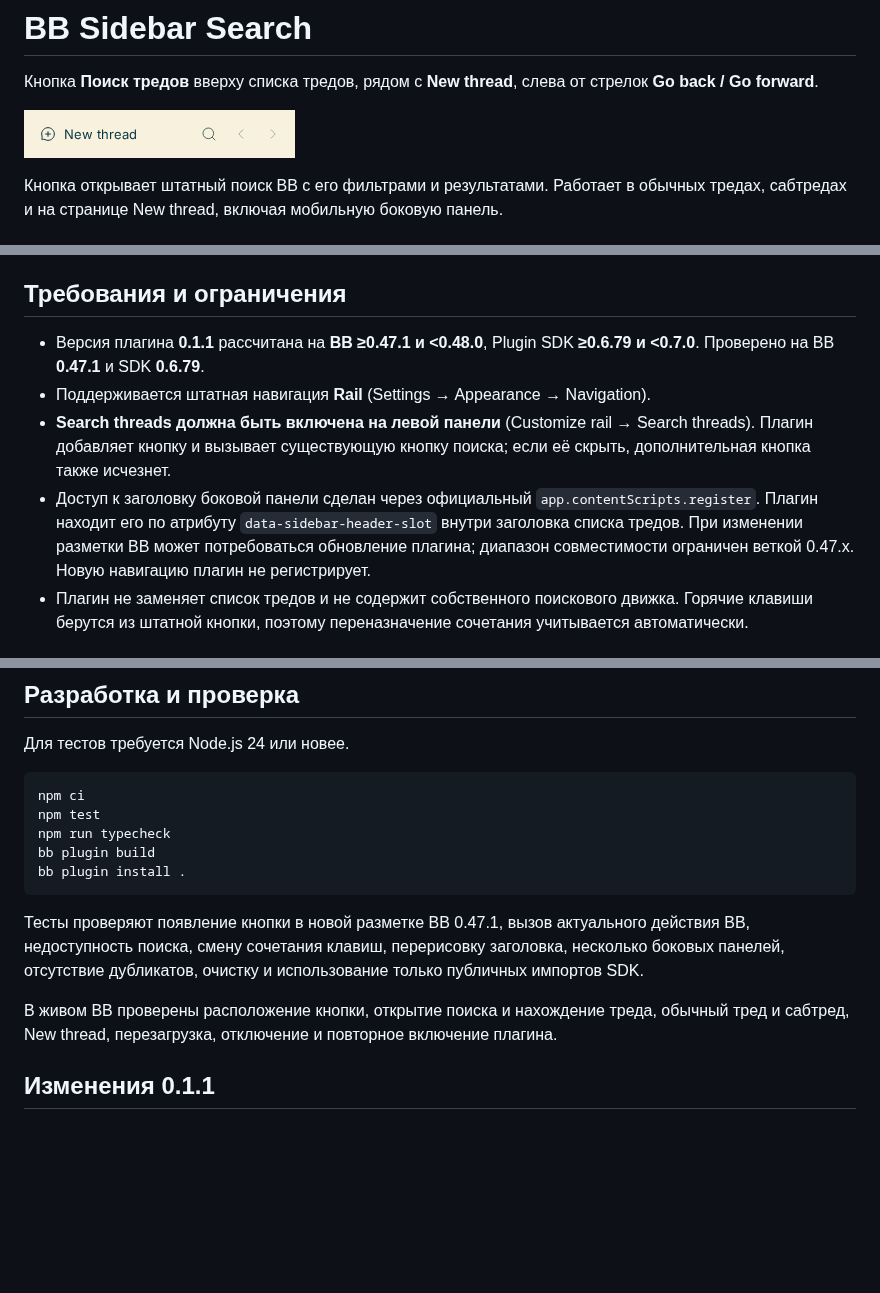
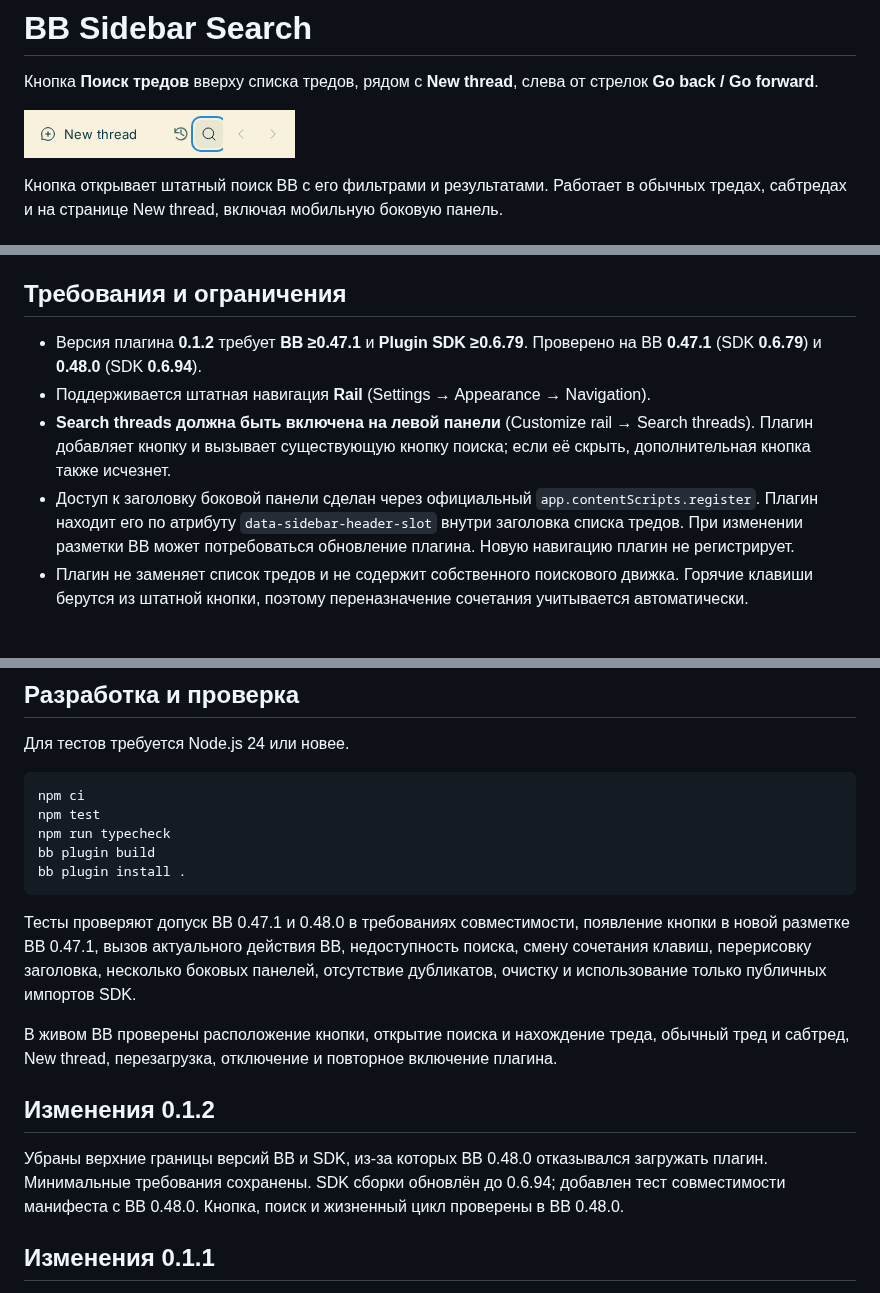
Before and after one commit to artbear/bb-plugin-sidebar-search, a Markdown page: README.md, 3 parts joined by grey strips. Rendered like a GitHub page; pictures changed too: docs/screenshot.png; blank space fills up the shorter version.

````diff
--- a/README.md
+++ b/README.md
@@ -16,10 +16,10 @@ bb plugin install https://github.com/artbear/bb-plugin-sidebar-search
 
 ## Требования и ограничения
 
-- Версия плагина **0.1.1** рассчитана на **BB ≥0.47.1 и <0.48.0**, Plugin SDK **≥0.6.79 и <0.7.0**. Проверено на BB **0.47.1** и SDK **0.6.79**.
+- Версия плагина **0.1.2** требует **BB ≥0.47.1** и **Plugin SDK ≥0.6.79**. Проверено на BB **0.47.1** (SDK **0.6.79**) и **0.48.0** (SDK **0.6.94**).
 - Поддерживается штатная навигация **Rail** (Settings → Appearance → Navigation).
 - **Search threads должна быть включена на левой панели** (Customize rail → Search threads). Плагин добавляет кнопку и вызывает существующую кнопку поиска; если её скрыть, дополнительная кнопка также исчезнет.
-- Доступ к заголовку боковой панели сделан через официальный `app.contentScripts.register`. Плагин находит его по атрибуту `data-sidebar-header-slot` внутри заголовка списка тредов. При изменении разметки BB может потребоваться обновление плагина; диапазон совместимости ограничен веткой 0.47.x. Новую навигацию плагин не регистрирует.
+- Доступ к заголовку боковой панели сделан через официальный `app.contentScripts.register`. Плагин находит его по атрибуту `data-sidebar-header-slot` внутри заголовка списка тредов. При изменении разметки BB может потребоваться обновление плагина. Новую навигацию плагин не регистрирует.
 - Плагин не заменяет список тредов и не содержит собственного поискового движка. Горячие клавиши берутся из штатной кнопки, поэтому переназначение сочетания учитывается автоматически.
 
 ## Отключение
@@ -42,9 +42,13 @@ bb plugin build
 bb plugin install .
 ```
 
-Тесты проверяют появление кнопки в новой разметке BB 0.47.1, вызов актуального действия BB, недоступность поиска, смену сочетания клавиш, перерисовку заголовка, несколько боковых панелей, отсутствие дубликатов, очистку и использование только публичных импортов SDK.
+Тесты проверяют допуск BB 0.47.1 и 0.48.0 в требованиях совместимости, появление кнопки в новой разметке BB 0.47.1, вызов актуального действия BB, недоступность поиска, смену сочетания клавиш, перерисовку заголовка, несколько боковых панелей, отсутствие дубликатов, очистку и использование только публичных импортов SDK.
 
 В живом BB проверены расположение кнопки, открытие поиска и нахождение треда, обычный тред и сабтред, New thread, перезагрузка, отключение и повторное включение плагина.
+
+## Изменения 0.1.2
+
+Убраны верхние границы версий BB и SDK, из-за которых BB 0.48.0 отказывался загружать плагин. Минимальные требования сохранены. SDK сборки обновлён до 0.6.94; добавлен тест совместимости манифеста с BB 0.48.0. Кнопка, поиск и жизненный цикл проверены в BB 0.48.0.
 
 ## Изменения 0.1.1
 
````
Also changed, not shown: PLUGIN_OVERVIEW.md (+1 -1 lines), 3 other files.
